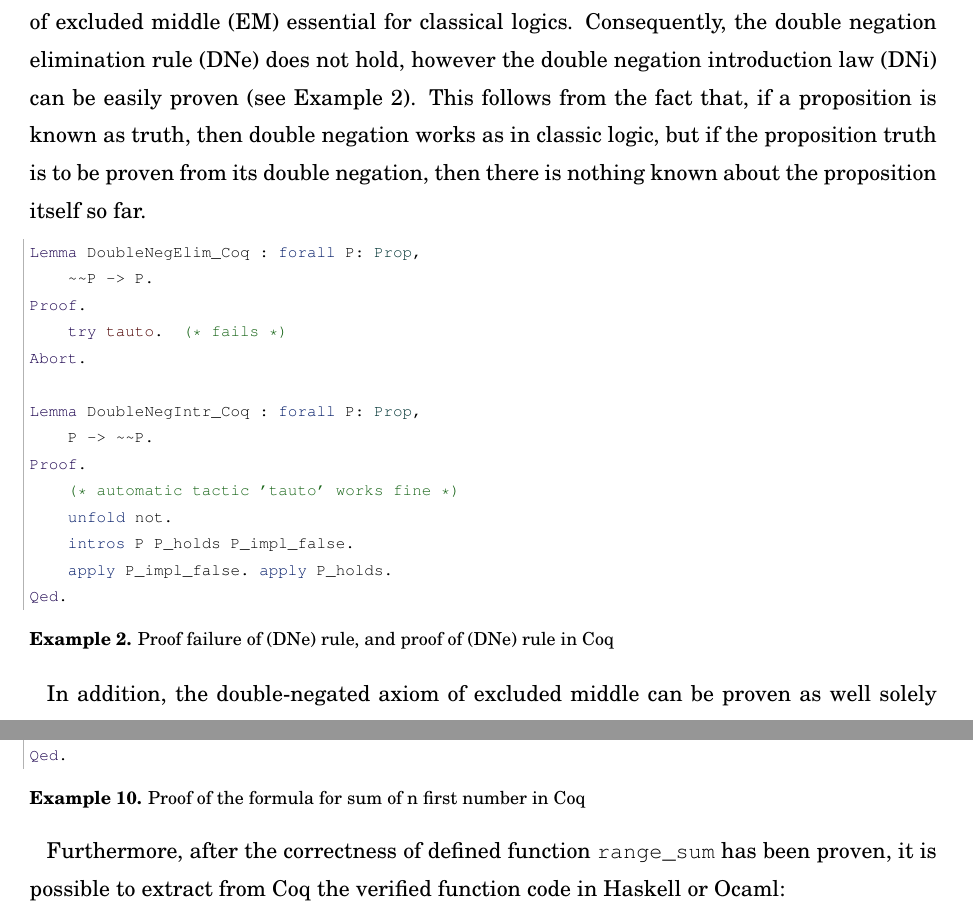
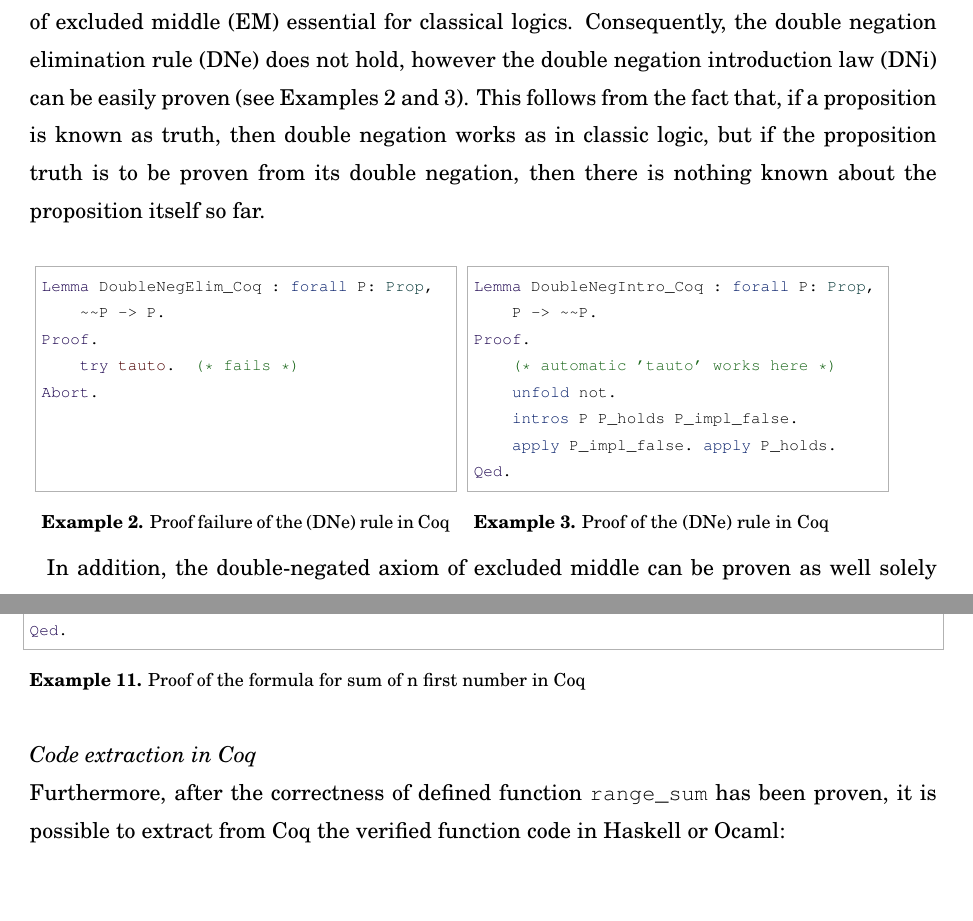
Before and after one commit to ajuszkowski/seminar_paper, a LaTeX thesis (cs-seminar.tex, which reads include/cs-seminar.sty): two parts of pages 10 and 15 of 18, joined at a grey line, cut so that both start at the same text, the shorter picture padded with empty space. Compiled offline with pdfLaTeX.

Commit message:
make tlbr borders for listings, align some.

```diff
--- a/cs-seminar.tex
+++ b/cs-seminar.tex
@@ -1,6 +1,10 @@
 \documentclass[article]{aaltoseries}
 \input{include/cs-seminar.sty}
 \usepackage{listings}  % already imported in cs-seminar.sty, here is needed for correct syntax highlighting in TeXstudio.
+
+%\setlength{\textfloatsep}{-0.5cm}
+
+\usepackage[compatibility=false]{caption}
 
 \begin{document}
 %\counterwithin{lstlisting}{section}
@@ -356,24 +359,43 @@
 \subsection{Major differences}
 
 The key differences between Isabelle and Coq lie in the differences between logical theories they based on. While Isabelle/HOL exploits higher order logic along with decidable non-dependent types, Coq is based on intuitionistic logic, which does not include the axiom of excluded middle~\eqref{axiom_excluded_middle} essential for classical logics.
-Consequently, the double negation elimination rule~\eqref{rule_double_negation_elim} does not hold, however the double negation introduction law~\eqref{rule_double_negation_intr} can be easily proven (see Example~\ref{ex_double_neg_coq}). This follows from the fact that, if a proposition is known as truth, then double negation works as in classic logic, but if the proposition truth is to be proven from its double negation, then there is nothing known about the proposition itself so far.
+Consequently, the double negation elimination rule~\eqref{rule_double_negation_elim} does not hold, however the double negation introduction law~\eqref{rule_double_negation_intr} can be easily proven (see Examples~\ref{ex_double_neg_elim_coq} and~\ref{ex_double_neg_intro_coq}). This follows from the fact that, if a proposition is known as truth, then double negation works as in classic logic, but if the proposition truth is to be proven from its double negation, then there is nothing known about the proposition itself so far.
 
-\begin{lstlisting}[language=coq, caption={Proof failure of \eqref{rule_double_negation_elim} rule, and proof of \eqref{rule_double_negation_elim} rule in Coq}, label={ex_double_neg_coq}]
+\begin{raggedleft}
+\begin{tabular}{p{.45\linewidth} p{.45\linewidth}}
+%\begin{figure}[!h]
+%\begin{minipage}[t]{.48\textwidth}
+\begin{lstlisting}[language=coq,
+    caption={Proof failure of the \eqref{rule_double_negation_elim} rule in Coq},
+    label=ex_double_neg_elim_coq]
 Lemma DoubleNegElim_Coq : forall P: Prop,
     ~~P -> P.
 Proof.
     try tauto.  (* fails *)
 Abort.
 
-Lemma DoubleNegIntr_Coq : forall P: Prop,
+
+[*$ $*]
+\end{lstlisting} % empty lines after code and [*$ $*] are needed for caption alignment
+&
+%\end{minipage}
+%\begin{minipage}[t]{.48\textwidth}
+\begin{lstlisting}[language=coq,
+    caption={Proof of the \eqref{rule_double_negation_elim} rule in Coq},
+    label=ex_double_neg_intro_coq]
+Lemma DoubleNegIntro_Coq : forall P: Prop,
     P -> ~~P.
 Proof.
-    (* automatic tactic 'tauto' works fine *)
+    (* automatic 'tauto' works here *)
     unfold not.
     intros P P_holds P_impl_false.
     apply P_impl_false. apply P_holds.
 Qed.
 \end{lstlisting}
+%\end{minipage}
+%\end{figure}
+\end{tabular}
+\end{raggedleft}
 
 In addition, the double-negated axiom of excluded middle can be proven as well solely in intuitionistic logic, see Example~\ref{ex_double_neg_ex_mid_coq}. This is a way for embedding the classical propositional logic into intuitionistic logic and known as \textit{Glivenko's double-negation translation}\cite{Glivenko29}, which maps all classical tautologies to intuitionistic ones by double-negating them. Furthermore, there are other schemes of the translation for other classical logics, e.g., Gödel-Gentzen translation, Kuroda's translation, etc.~\cite{Kolmogorov25}.
 
@@ -616,7 +643,7 @@
 Qed.
 \end{lstlisting}
 
+
+\subsubsection{Code extraction in Coq}
 Furthermore, after the correctness of defined function \texttt{range\_sum} has been proven, it is possible to extract from Coq the verified function code in Haskell or Ocaml:
 
-\begin{minipage}{.45\columnwidth}
-\begin{lstlisting}[caption={Extracted function in Haskell},frame=none]
@@ -630,2 +657,0 @@
-\begin{minipage}{.45\columnwidth}
-\begin{lstlisting}[caption={Extracted function in OCaml},frame=none]
--- a/include/cs-seminar.sty
+++ b/include/cs-seminar.sty
@@ -20,7 +20,7 @@
     basicstyle=\ttfamily\scriptsize,
     %numbers=left,
     tabsize=2,
-    frame=l,
+    frame=tlbr,
     showspaces=false,
     showstringspaces=false,
     breaklines=true,
```
Also changed, not shown: cs-seminar.tex (31 more changed lines).
